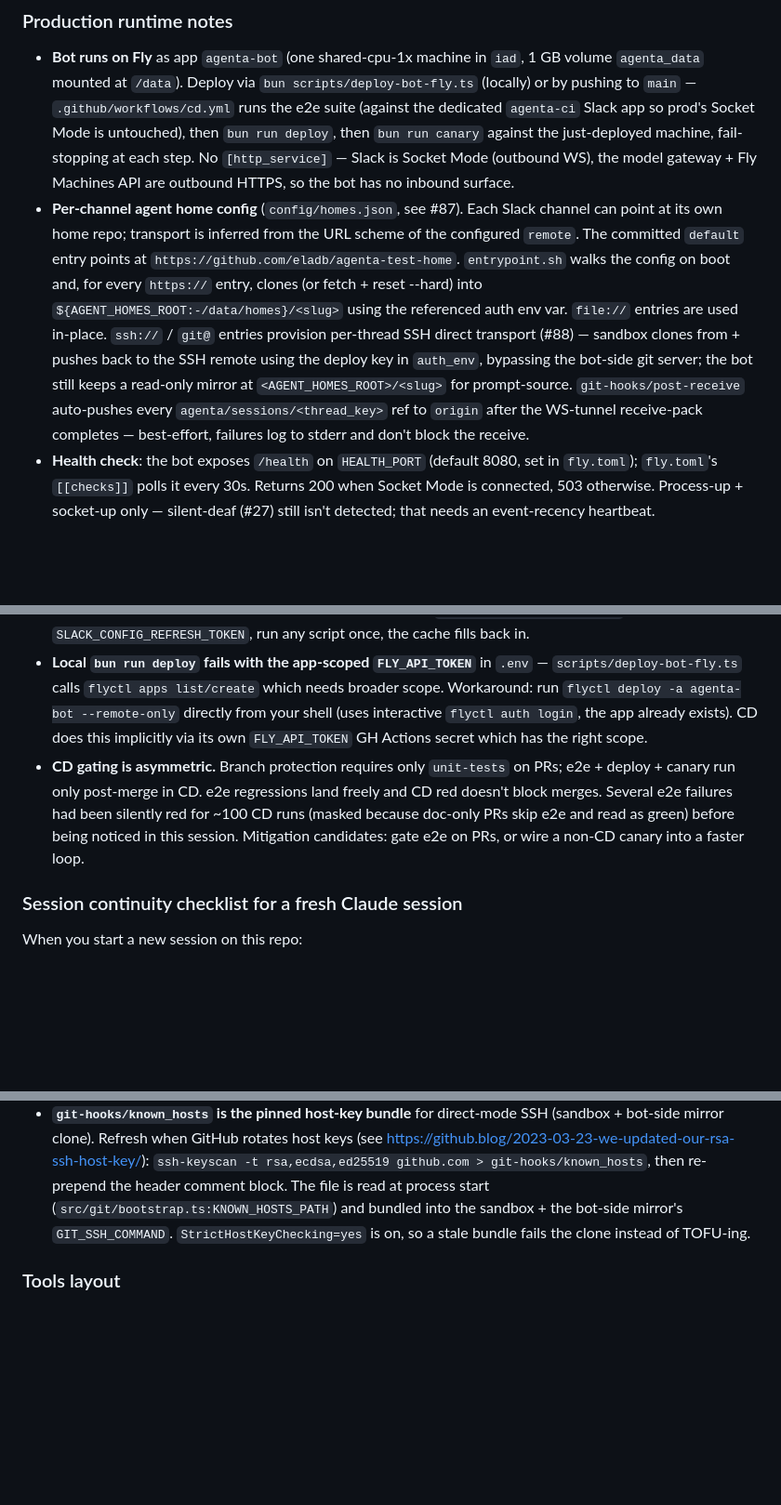
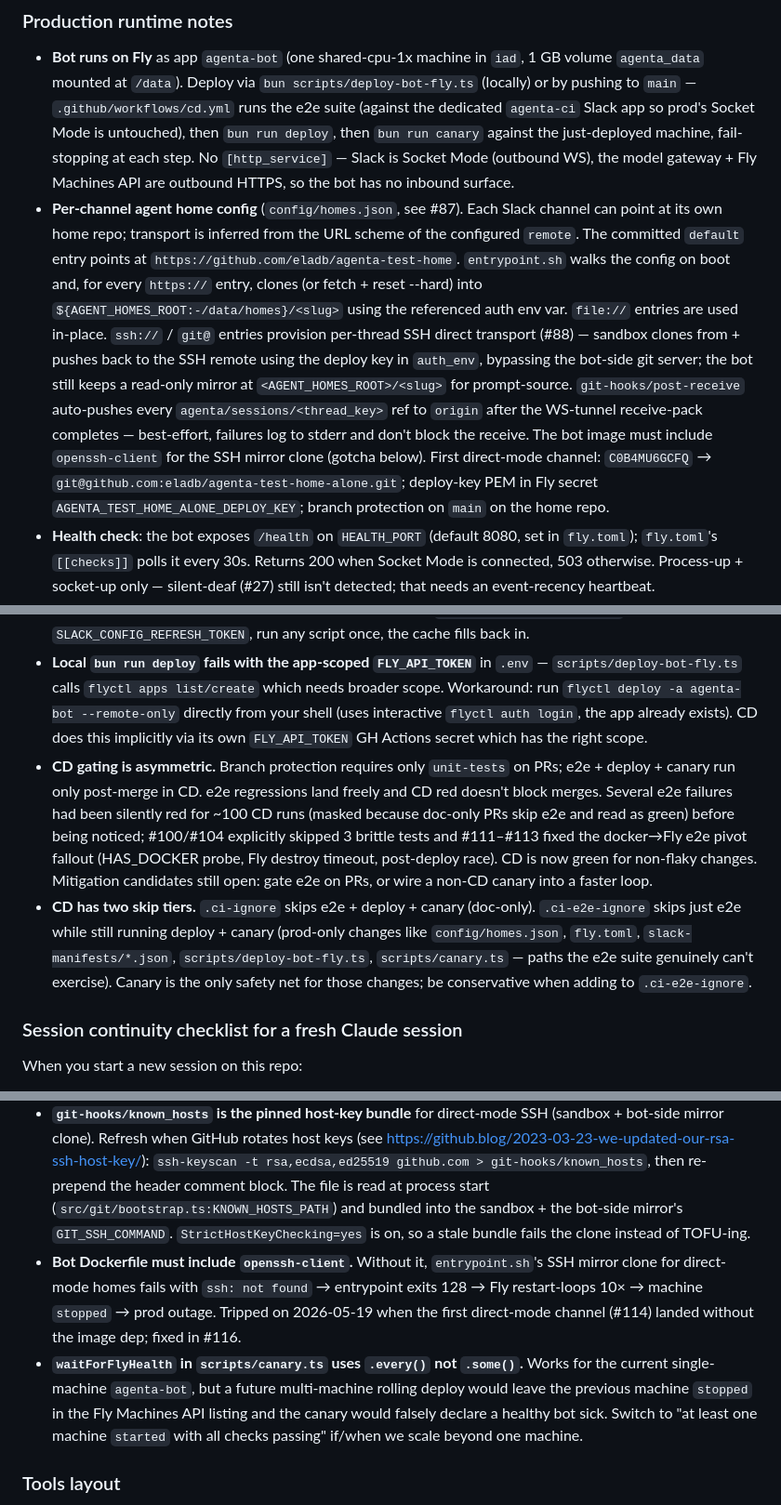
Before and after one commit to eladb/agenta, a Markdown page: CLAUDE.md, 3 parts joined by grey strips. Shown at 93% size. GitHub-like rendering; blank space fills up the shorter version.

Commit message:
docs(CLAUDE.md): wrap session — direct-mode home, CD skip tiers, prod gotchas
- Production runtime notes: first direct-mode channel + openssh-client
  requirement on the per-channel-home bullet; new bullet on the two-tier
  CD skip (.ci-ignore vs .ci-e2e-ignore from #115); CD-gating bullet
  updated to reflect #100/#104 + #111–#113 closing the silent-red e2e
  gap.
- Key invariants / gotchas: bot Dockerfile must include openssh-client
  (#116 prod outage); canary's waitForFlyHealth predicate is OK for
  single-machine agenta-bot but needs revisiting if we scale out.

Co-Authored-By: Claude Opus 4.7 (1M context) <noreply@anthropic.com>

```diff
--- a/CLAUDE.md
+++ b/CLAUDE.md
@@ -35,12 +35,13 @@ Phase history, open gotchas, and proposed work live on GitHub as issues. Query d
 ### Production runtime notes
 
 - **Bot runs on Fly** as app `agenta-bot` (one shared-cpu-1x machine in `iad`, 1 GB volume `agenta_data` mounted at `/data`). Deploy via `bun scripts/deploy-bot-fly.ts` (locally) or by pushing to `main` — `.github/workflows/cd.yml` runs the e2e suite (against the dedicated `agenta-ci` Slack app so prod's Socket Mode is untouched), then `bun run deploy`, then `bun run canary` against the just-deployed machine, fail-stopping at each step. No `[http_service]` — Slack is Socket Mode (outbound WS), the model gateway + Fly Machines API are outbound HTTPS, so the bot has no inbound surface.
-- **Per-channel agent home config** (`config/homes.json`, see #87). Each Slack channel can point at its own home repo; transport is inferred from the URL scheme of the configured `remote`. The committed `default` entry points at `https://github.com/eladb/agenta-test-home`. `entrypoint.sh` walks the config on boot and, for every `https://` entry, clones (or fetch + reset --hard) into `${AGENT_HOMES_ROOT:-/data/homes}/<slug>` using the referenced auth env var. `file://` entries are used in-place. `ssh://` / `git@` entries provision per-thread SSH direct transport (#88) — sandbox clones from + pushes back to the SSH remote using the deploy key in `auth_env`, bypassing the bot-side git server; the bot still keeps a read-only mirror at `<AGENT_HOMES_ROOT>/<slug>` for prompt-source. `git-hooks/post-receive` auto-pushes every `agenta/sessions/<thread_key>` ref to `origin` after the WS-tunnel receive-pack completes — best-effort, failures log to stderr and don't block the receive.
+- **Per-channel agent home config** (`config/homes.json`, see #87). Each Slack channel can point at its own home repo; transport is inferred from the URL scheme of the configured `remote`. The committed `default` entry points at `https://github.com/eladb/agenta-test-home`. `entrypoint.sh` walks the config on boot and, for every `https://` entry, clones (or fetch + reset --hard) into `${AGENT_HOMES_ROOT:-/data/homes}/<slug>` using the referenced auth env var. `file://` entries are used in-place. `ssh://` / `git@` entries provision per-thread SSH direct transport (#88) — sandbox clones from + pushes back to the SSH remote using the deploy key in `auth_env`, bypassing the bot-side git server; the bot still keeps a read-only mirror at `<AGENT_HOMES_ROOT>/<slug>` for prompt-source. `git-hooks/post-receive` auto-pushes every `agenta/sessions/<thread_key>` ref to `origin` after the WS-tunnel receive-pack completes — best-effort, failures log to stderr and don't block the receive. The bot image must include `openssh-client` for the SSH mirror clone (gotcha below). First direct-mode channel: `C0B4MU6GCFQ` → `git@github.com:eladb/agenta-test-home-alone.git`; deploy-key PEM in Fly secret `AGENTA_TEST_HOME_ALONE_DEPLOY_KEY`; branch protection on `main` on the home repo.
 - **Health check**: the bot exposes `/health` on `HEALTH_PORT` (default 8080, set in `fly.toml`); `fly.toml`'s `[[checks]]` polls it every 30s. Returns 200 when Socket Mode is connected, 503 otherwise. Process-up + socket-up only — silent-deaf (#27) still isn't detected; that needs an event-recency heartbeat.
 - **Production bot user**: `U0B2WQUHK6Z` (agent app `A0B2WL8UYAZ`). The agent's manifest scopes after phase 25: `app_mentions:read`, `chat:write`, `channels:history`, `files:read`, `files:write`, `reactions:write`, `users:read`, `users:read.email`. Reinstall required after any scope change via `https://api.slack.com/apps/A0B2WL8UYAZ/install-on-team`.
 - **Slack config-tokens** (for `apps.manifest.update`): cached in `.slack-apps.json` (gitignored). `getConfigTokens()` reads env first (one-time bootstrap), persists to cache, then auto-rotates via `tooling.tokens.rotate`. To recover from a lost cache: regenerate at https://api.slack.com/authentication/config-tokens, export `SLACK_CONFIG_ACCESS_TOKEN` + `SLACK_CONFIG_REFRESH_TOKEN`, run any script once, the cache fills back in.
 - **Local `bun run deploy` fails with the app-scoped `FLY_API_TOKEN`** in `.env` — `scripts/deploy-bot-fly.ts` calls `flyctl apps list/create` which needs broader scope. Workaround: run `flyctl deploy -a agenta-bot --remote-only` directly from your shell (uses interactive `flyctl auth login`, the app already exists). CD does this implicitly via its own `FLY_API_TOKEN` GH Actions secret which has the right scope.
-- **CD gating is asymmetric.** Branch protection requires only `unit-tests` on PRs; e2e + deploy + canary run only post-merge in CD. e2e regressions land freely and CD red doesn't block merges. Several e2e failures had been silently red for ~100 CD runs (masked because doc-only PRs skip e2e and read as green) before being noticed in this session. Mitigation candidates: gate e2e on PRs, or wire a non-CD canary into a faster loop.
+- **CD gating is asymmetric.** Branch protection requires only `unit-tests` on PRs; e2e + deploy + canary run only post-merge in CD. e2e regressions land freely and CD red doesn't block merges. Several e2e failures had been silently red for ~100 CD runs (masked because doc-only PRs skip e2e and read as green) before being noticed; #100/#104 explicitly skipped 3 brittle tests and #111–#113 fixed the docker→Fly e2e pivot fallout (HAS_DOCKER probe, Fly destroy timeout, post-deploy race). CD is now green for non-flaky changes. Mitigation candidates still open: gate e2e on PRs, or wire a non-CD canary into a faster loop.
+- **CD has two skip tiers.** `.ci-ignore` skips e2e + deploy + canary (doc-only). `.ci-e2e-ignore` skips just e2e while still running deploy + canary (prod-only changes like `config/homes.json`, `fly.toml`, `slack-manifests/*.json`, `scripts/deploy-bot-fly.ts`, `scripts/canary.ts` — paths the e2e suite genuinely can't exercise). Canary is the only safety net for those changes; be conservative when adding to `.ci-e2e-ignore`.
 
 ### Session continuity checklist for a fresh Claude session
 
@@ -153,6 +154,8 @@ tests/golden/
 - **`gh repo create agenta` already exists** on account `eladb`. The repo is private. Don't try to create it again — push to the existing remote.
 - **Direct-mode home repos must have GitHub branch protection on `main`.** When `config/homes.json` points a channel at an `ssh://` / `git@…` remote (transport: `direct`, #88), the bot does NOT run the pre-receive hook on push — pushes go straight from the sandbox to GitHub. Nothing on the bot stops a misbehaving agent from rewriting `main`. Mitigation: enable GitHub branch protection (require PRs, block force-push) on `main` for every home repo used with a direct-mode channel. Deploy keys are also per-repo so blast radius is bounded.
 - **`git-hooks/known_hosts` is the pinned host-key bundle** for direct-mode SSH (sandbox + bot-side mirror clone). Refresh when GitHub rotates host keys (see https://github.blog/2023-03-23-we-updated-our-rsa-ssh-host-key/): `ssh-keyscan -t rsa,ecdsa,ed25519 github.com > git-hooks/known_hosts`, then re-prepend the header comment block. The file is read at process start (`src/git/bootstrap.ts:KNOWN_HOSTS_PATH`) and bundled into the sandbox + the bot-side mirror's `GIT_SSH_COMMAND`. `StrictHostKeyChecking=yes` is on, so a stale bundle fails the clone instead of TOFU-ing.
+- **Bot Dockerfile must include `openssh-client`.** Without it, `entrypoint.sh`'s SSH mirror clone for direct-mode homes fails with `ssh: not found` → entrypoint exits 128 → Fly restart-loops 10× → machine `stopped` → prod outage. Tripped on 2026-05-19 when the first direct-mode channel (#114) landed without the image dep; fixed in #116.
+- **`waitForFlyHealth` in `scripts/canary.ts` uses `.every()` not `.some()`.** Works for the current single-machine `agenta-bot`, but a future multi-machine rolling deploy would leave the previous machine `stopped` in the Fly Machines API listing and the canary would falsely declare a healthy bot sick. Switch to "at least one machine `started` with all checks passing" if/when we scale beyond one machine.
 
 ### Tools layout
 
```
